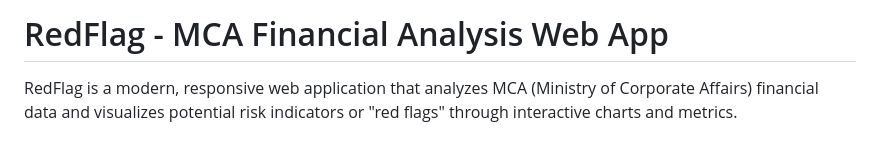
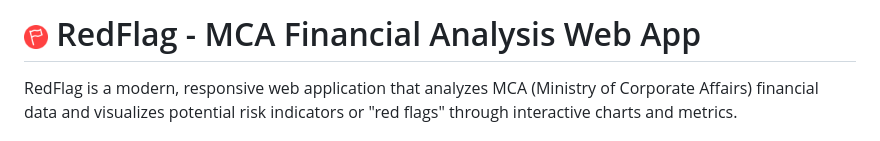
Before and after one commit to shishir-dey/RedFlag, a Markdown page: README.md, the part around the change. Drawn GitHub-style; pictures changed too: public/logo.png (added).

```diff
--- a/README.md
+++ b/README.md
@@ -1,4 +1,4 @@
-# RedFlag - MCA Financial Analysis Web App
+# <img src="public/logo.png" height="24" /> RedFlag - MCA Financial Analysis Web App
 
 RedFlag is a modern, responsive web application that analyzes MCA (Ministry of Corporate Affairs) financial data and visualizes potential risk indicators or "red flags" through interactive charts and metrics.
 
```
Also changed, not shown: 2 other files.
